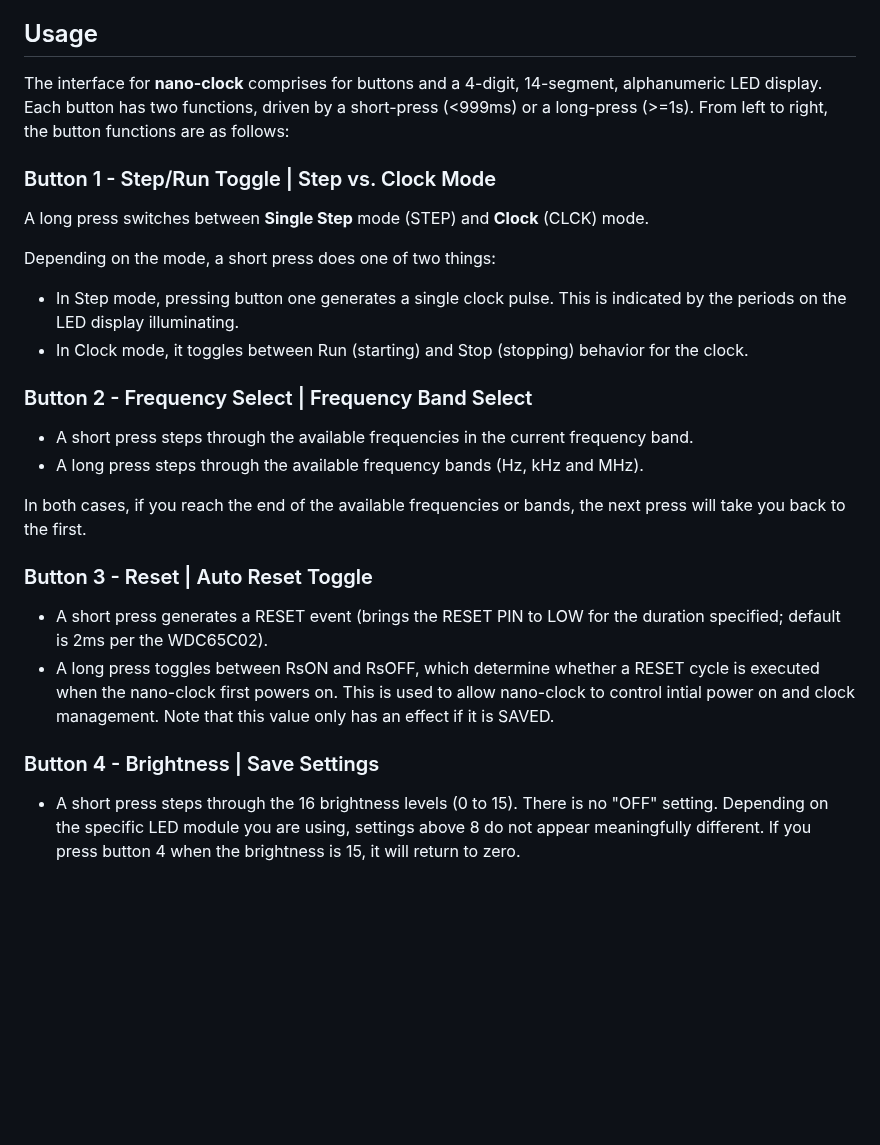
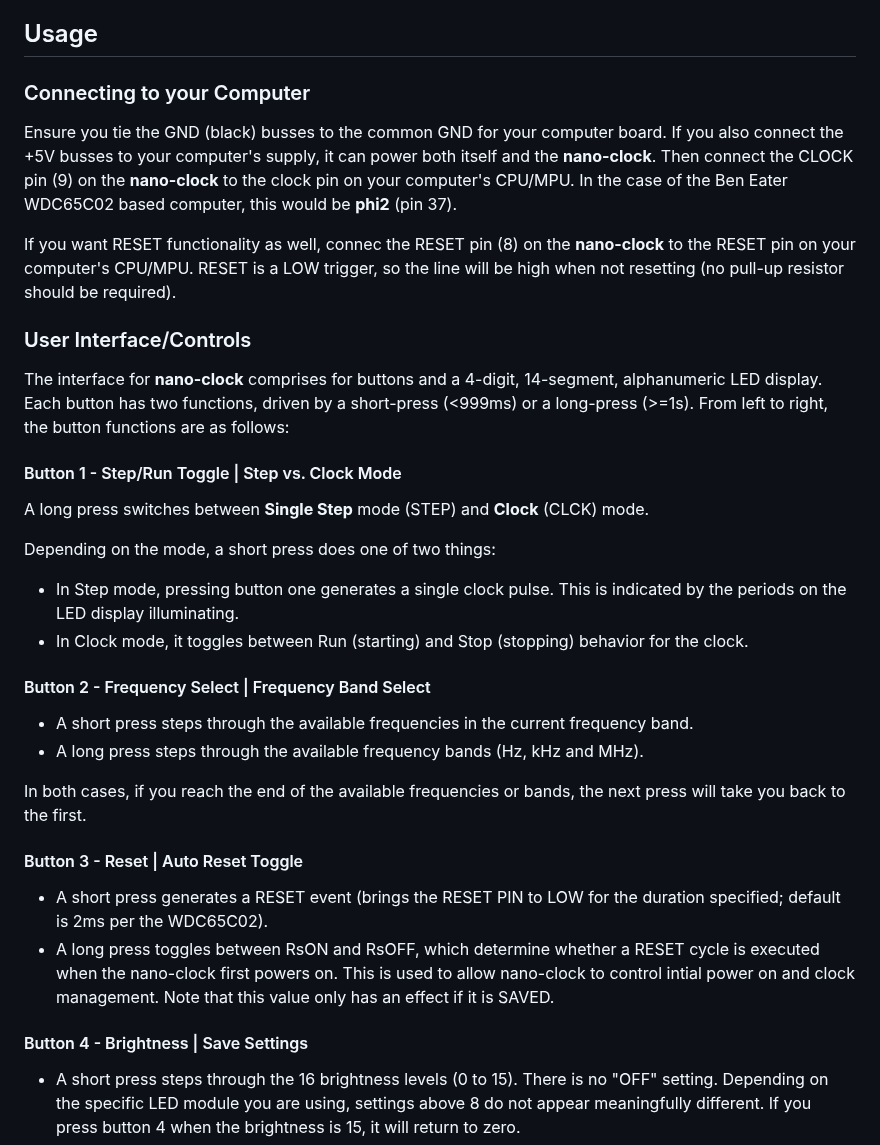
Before and after one commit to idunmore/phi2, a Markdown page: nano-clock/README.md, the part around one of its changes. GitHub-like rendering; blank space fills up the shorter version.

```diff
--- a/nano-clock/README.md
+++ b/nano-clock/README.md
@@ -27,9 +27,17 @@ It was built to provide a more flexible alternative to [Ben Eater's](https://eat
 
 ## Usage
 
+### Connecting to your Computer
+
+Ensure you tie the GND (black) busses to the common GND for your computer board.  If you also connect the +5V busses to your computer's supply, it can power both itself and the **nano-clock**.  Then connect the CLOCK pin (9) on the **nano-clock** to the clock pin on your computer's CPU/MPU.  In the case of the Ben Eater WDC65C02 based computer, this would be **phi2** (pin 37).
+
+If you want RESET functionality as well, connec the RESET pin (8) on the **nano-clock** to the RESET pin on your computer's CPU/MPU.  RESET is a LOW trigger, so the line will be high when not resetting (no pull-up resistor should be required).
+
+### User Interface/Controls
+
 The interface for **nano-clock** comprises for buttons and a 4-digit, 14-segment, alphanumeric LED display.  Each button has two functions, driven by a short-press (<999ms) or a long-press (>=1s).  From left to right, the button functions are as follows:
 
-### Button 1 - Step/Run Toggle | Step vs. Clock Mode
+#### Button 1 - Step/Run Toggle | Step vs. Clock Mode
 
 A long press switches between **Single Step** mode (STEP) and **Clock** (CLCK) mode.
 
@@ -38,19 +46,19 @@ Depending on the mode, a short press does one of two things:
 - In Step mode, pressing button one generates a single clock pulse.  This is indicated by the periods on the LED display illuminating.
 - In Clock mode, it toggles between Run (starting) and Stop (stopping) behavior for the clock.
 
-### Button 2 - Frequency Select | Frequency Band Select
+#### Button 2 - Frequency Select | Frequency Band Select
 
 - A short press steps through the available frequencies in the current frequency band.
 - A long press steps through the available frequency bands (Hz, kHz and MHz).
 
 In both cases, if you reach the end of the available frequencies or bands, the next press will take you back to the first.
 
-### Button 3 - Reset | Auto Reset Toggle
+#### Button 3 - Reset | Auto Reset Toggle
 
 - A short press generates a RESET event (brings the RESET PIN to LOW for the duration specified; default is 2ms per the WDC65C02).
 - A long press toggles between RsON and RsOFF, which determine whether a RESET cycle is executed when the nano-clock first powers on.  This is used to allow nano-clock to control intial power on and clock management.  Note that this value only has an effect if it is SAVED.
 
-### Button 4 - Brightness | Save Settings
+#### Button 4 - Brightness | Save Settings
 
 - A short press steps through the 16 brightness levels (0 to 15).  There is no "OFF" setting.  Depending on the specific LED module you are using, settings above 8 do not appear meaningfully different.  If you press button 4 when the brightness is 15, it will return to zero.
 - A long press SAVEs the current state of **nano-clock** to EEPROM.  This will be reloaded on a reset or power off/on cycle so that **nano-clock** can be used to both reset and initiate operation of a machine without further interaction.
```
Also changed, not shown: other parts of nano-clock/README.md (+31 -5 lines), nano-clock/images/nano-clock_actual.jpg (added).
